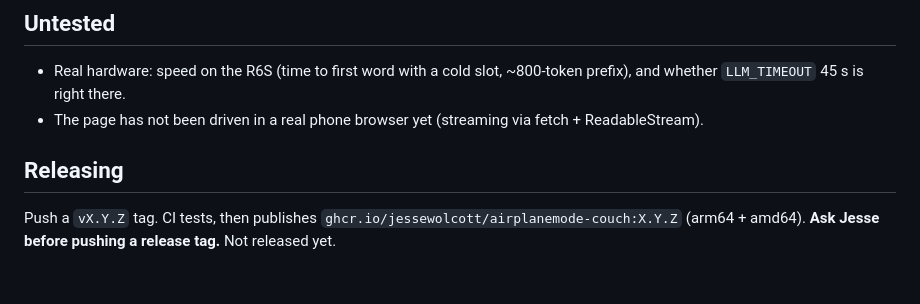
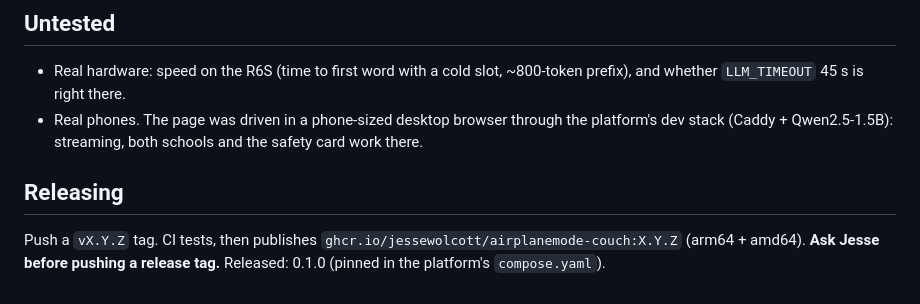
Before and after one commit to jessewolcott/airplanemode-couch, a Markdown page: CLAUDE.md, the part around the change. GitHub-like rendering.

```diff
--- a/CLAUDE.md
+++ b/CLAUDE.md
@@ -51,9 +51,10 @@ Docker network. `docker run --rm --network airplanemode -e LLM_URL=http://llm:80
 
 - Real hardware: speed on the R6S (time to first word with a cold slot, ~800-token prefix),
   and whether `LLM_TIMEOUT` 45 s is right there.
-- The page has not been driven in a real phone browser yet (streaming via fetch + ReadableStream).
+- Real phones. The page was driven in a phone-sized desktop browser through the platform's dev
+  stack (Caddy + Qwen2.5-1.5B): streaming, both schools and the safety card work there.
 
 ## Releasing
 
 Push a `vX.Y.Z` tag. CI tests, then publishes `ghcr.io/jessewolcott/airplanemode-couch:X.Y.Z`
-(arm64 + amd64). **Ask Jesse before pushing a release tag.** Not released yet.
+(arm64 + amd64). **Ask Jesse before pushing a release tag.** Released: 0.1.0 (pinned in the platform's `compose.yaml`).
```
Also changed, not shown: README.md (+6 -1 lines), docs/screenshots/chat.png (added), docs/screenshots/choose.png (added), 1 other file.
